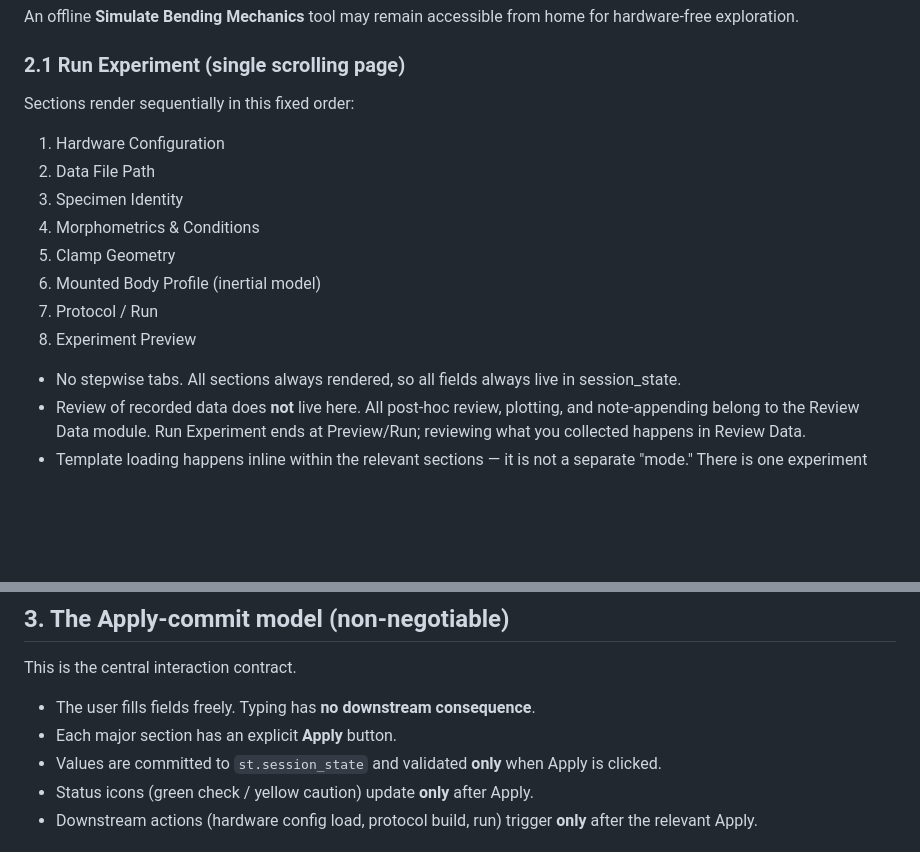
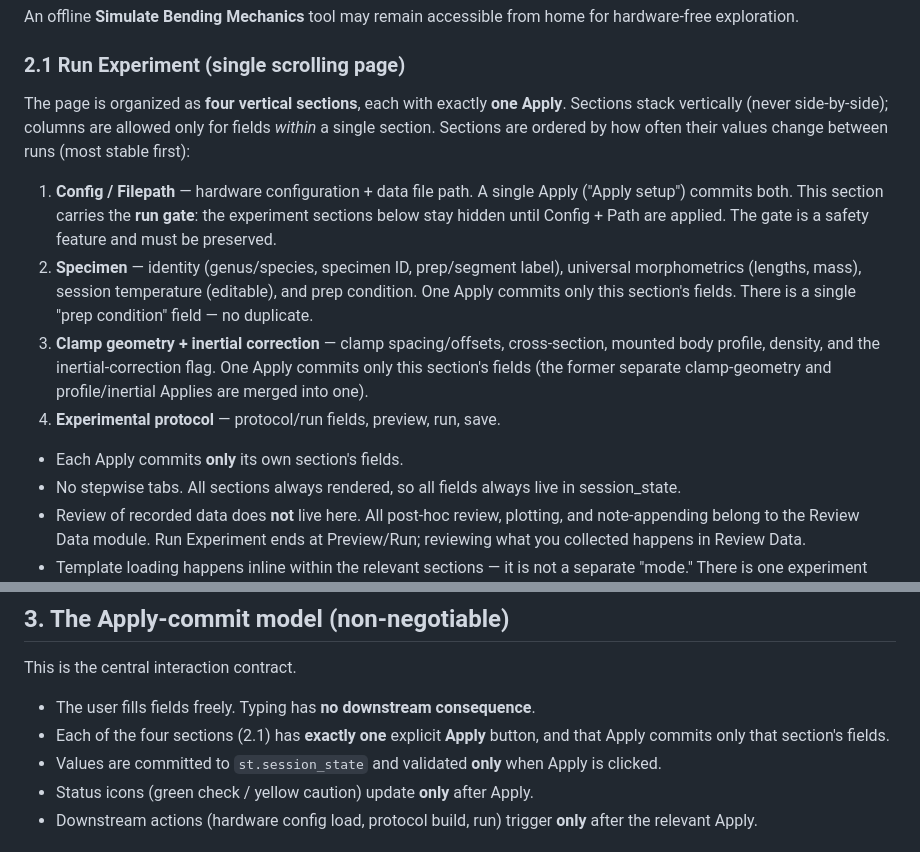
Before and after one commit to tytell/Bender3, a Markdown page: .cursor/specs/ux_spec.md, 2 parts joined by grey strips. GitHub-like rendering; blank space fills up the shorter version.

Commit message:
spec: consolidated 4-section Apply model (gate preserved)
Co-authored-by: Cursor <cursoragent@cursor.com>

```diff
--- a/.cursor/specs/ux_spec.md
+++ b/.cursor/specs/ux_spec.md
@@ -40,17 +40,26 @@ An offline **Simulate Bending Mechanics** tool may remain accessible from
 home for hardware-free exploration.
 
 ### 2.1 Run Experiment (single scrolling page)
-Sections render sequentially in this fixed order:
+The page is organized as **four vertical sections**, each with exactly **one
+Apply**. Sections stack vertically (never side-by-side); columns are allowed
+only for fields *within* a single section. Sections are ordered by how often
+their values change between runs (most stable first):
 
-1. Hardware Configuration
-2. Data File Path
-3. Specimen Identity
-4. Morphometrics & Conditions
-5. Clamp Geometry
-6. Mounted Body Profile (inertial model)
-7. Protocol / Run
-8. Experiment Preview
+1. **Config / Filepath** — hardware configuration + data file path. A single
+   Apply ("Apply setup") commits both. This section carries the **run gate**:
+   the experiment sections below stay hidden until Config + Path are applied.
+   The gate is a safety feature and must be preserved.
+2. **Specimen** — identity (genus/species, specimen ID, prep/segment label),
+   universal morphometrics (lengths, mass), session temperature (editable),
+   and prep condition. One Apply commits only this section's fields. There is
+   a single "prep condition" field — no duplicate.
+3. **Clamp geometry + inertial correction** — clamp spacing/offsets,
+   cross-section, mounted body profile, density, and the inertial-correction
+   flag. One Apply commits only this section's fields (the former separate
+   clamp-geometry and profile/inertial Applies are merged into one).
+4. **Experimental protocol** — protocol/run fields, preview, run, save.
 
+- Each Apply commits **only** its own section's fields.
 - No stepwise tabs. All sections always rendered, so all fields always live
   in session_state.
 - Review of recorded data does **not** live here. All post-hoc review,
@@ -79,7 +88,8 @@ document it for the grant.
 This is the central interaction contract.
 
 - The user fills fields freely. Typing has **no downstream consequence**.
-- Each major section has an explicit **Apply** button.
+- Each of the four sections (2.1) has **exactly one** explicit **Apply**
+  button, and that Apply commits only that section's fields.
 - Values are committed to `st.session_state` and validated **only** when Apply
   is clicked.
 - Status icons (green check / yellow caution) update **only** after Apply.
```
Also changed, not shown: other parts of .cursor/specs/ux_spec.md (+1 -1 lines).
